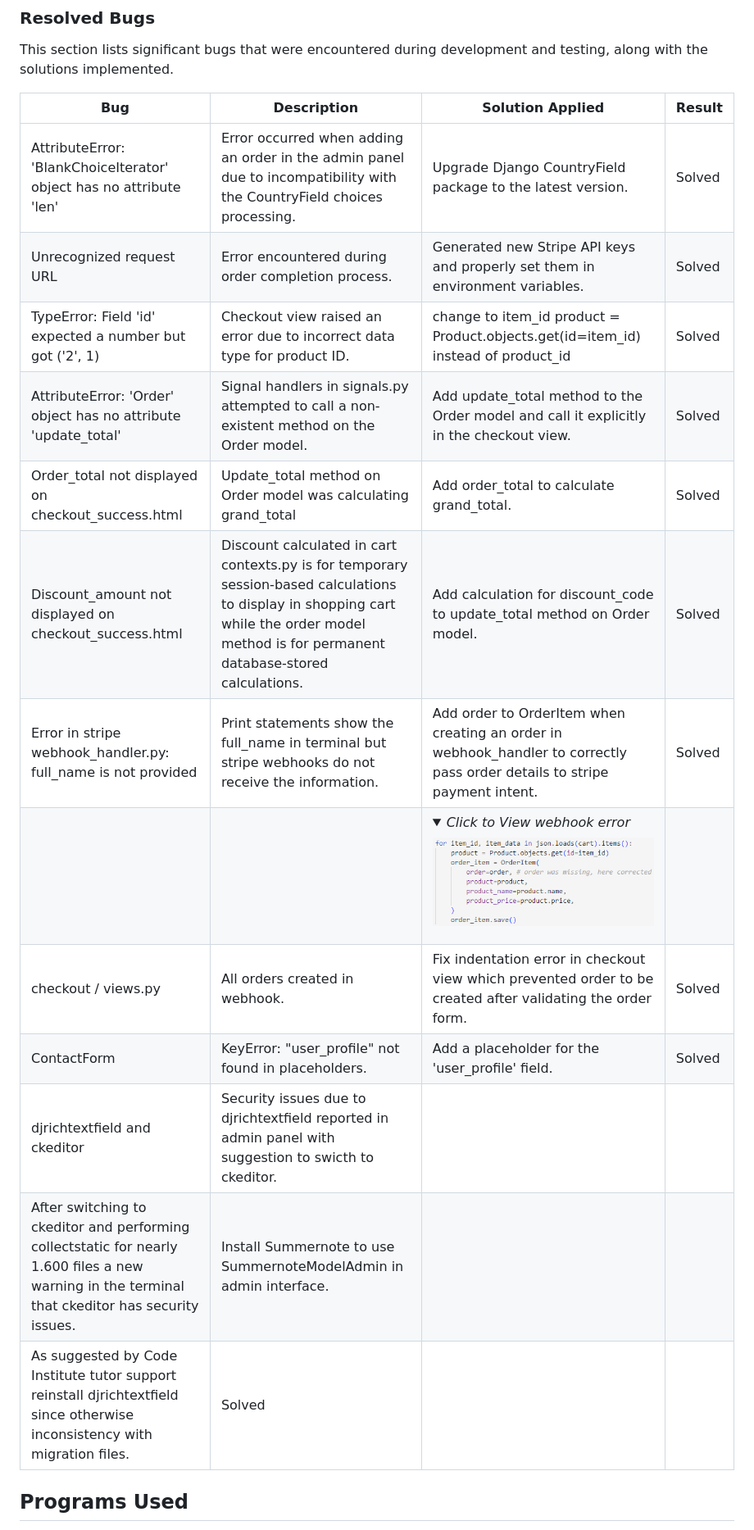
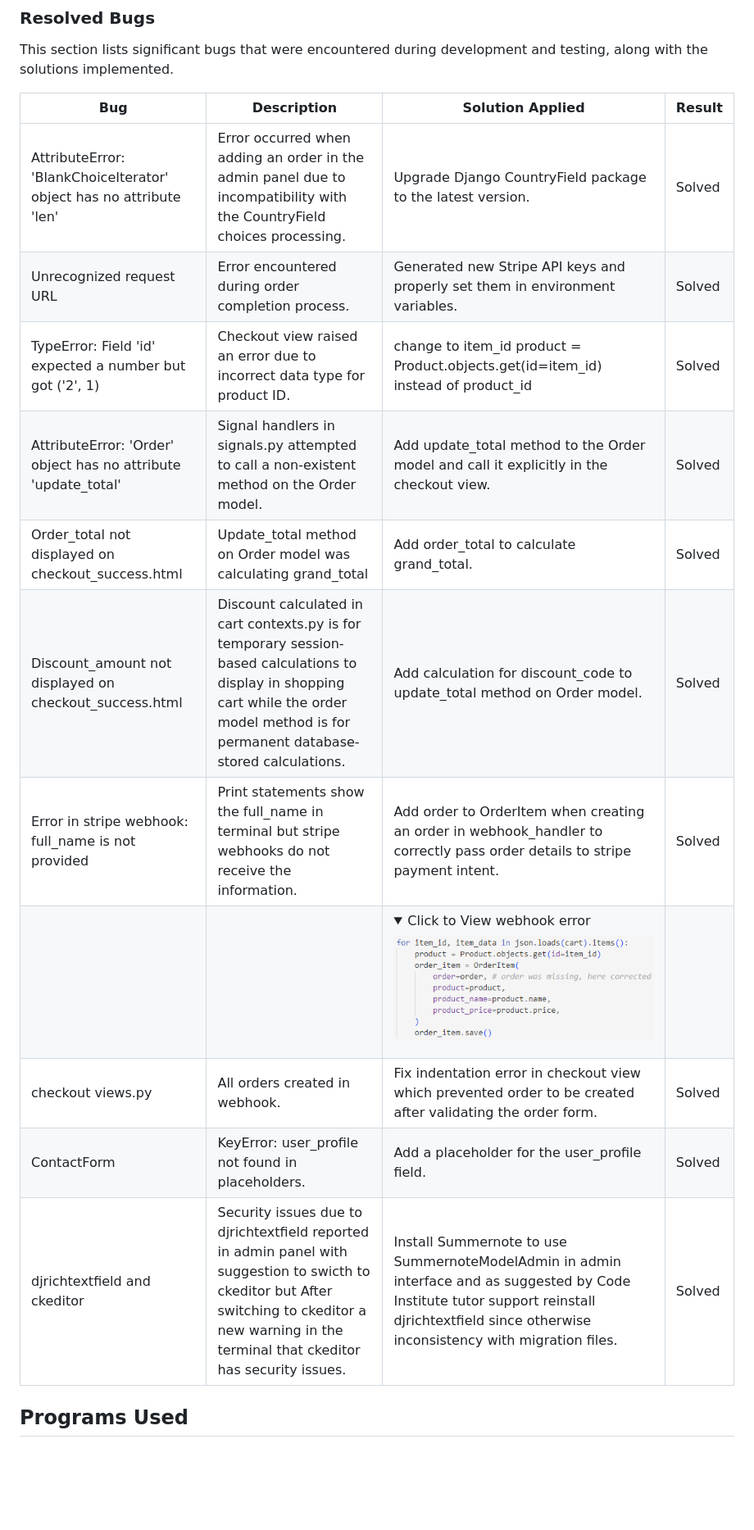
Before and after one commit to g-omarsdottir/shaping-sustainable-surf, a Markdown page: TESTING.md, the part around one of its changes. Shown at 82% size. Drawn GitHub-style; folded sections open; blank space fills up the shorter version.

Commit message:
Fix formatting & image path in TESTING.md

```diff
--- a/TESTING.md
+++ b/TESTING.md
@@ -232,22 +232,20 @@ This section lists any known issues or limitations in the current version of the
 ### Resolved Bugs
 This section lists significant bugs that were encountered during development and testing, along with the solutions implemented.
 
-| Bug                                                                 | Description                                                                                                                                                                                                                                             | Solution Applied                                                                                                                                                                               | Result |
-|---------------------------------------------------------------------|---------------------------------------------------------------------------------------------------------------------------------------------------------------------------------------------------------------------------------------------------------|------------------------------------------------------------------------------------------------------------------------------------------------------------------------------------------------|--------|
-| AttributeError: 'BlankChoiceIterator' object has no attribute 'len' | Error occurred when adding an order in the admin panel due to incompatibility with the CountryField choices processing.                                                                                                                                 | Upgrade Django CountryField package to the latest version.                                                                                                                                     | Solved |
-| Unrecognized request URL                                            | Error encountered during order completion process.                                                                                                                                                                                                      | Generated new Stripe API keys and properly set them in environment variables.                                                                                                                  | Solved |
-| TypeError: Field 'id' expected a number but got ('2', 1)            | Checkout view raised an error due to incorrect data type for product ID.                                                                                                                                                                                | change to item_id product = Product.objects.get(id=item_id) instead of product_id                                                                                                              | Solved |
-| AttributeError: 'Order' object has no attribute 'update_total'      | Signal handlers in signals.py attempted to call a non-existent method on the Order model.                                                                                                                                                               | Add update_total method to the Order model and call it explicitly in the checkout view.                                                                                                        | Solved |
-| Order_total not displayed on checkout_success.html                  | Update_total method on Order model was calculating grand_total                                                                                                                                                                                          | Add order_total to calculate grand_total.                                                                                                                                                      | Solved |
-| Discount_amount not displayed on checkout_success.html              | Discount calculated in cart contexts.py is for temporary session-based calculations to display in shopping cart while the order model method is for permanent database-stored calculations.                                                             | Add calculation for discount_code to update_total method on Order model.                                                                                                                       | Solved |
-| Error in stripe webhook_handler.py: full_name is not provided                 | Print statements show the full_name in terminal but stripe webhooks do not receive the information.                                                                                                                                                     | Add order to OrderItem when creating an order in webhook_handler to correctly pass order details to stripe payment intent.                                                                     | Solved |
-|                                                                     |                                                                                                                                                                                                                                                         | <details> <summary>*Click to View webhook error*</summary> ![error-webhook](documentation/validator/error-webhook.png)</details>                                                                 |        |
-| checkout / views.py                                                 | All orders created in webhook.                                                                                                                                                                                                                          | Fix indentation error in checkout view which prevented order to be created after validating the order form.                                                                                    | Solved |
-| ContactForm                                                         | KeyError: "user_profile" not found in placeholders.                                                                                                                                                                                                     | Add a placeholder for the 'user_profile' field.                                                                                                                                                | Solved |
-| djrichtextfield and ckeditor                                        | Security issues due to djrichtextfield reported in admin panel with suggestion to swicth to ckeditor.
-After switching to ckeditor and performing collectstatic for nearly 1.600 files a new warning in the terminal that ckeditor has security issues. | Install Summernote to use SummernoteModelAdmin in admin interface.
-As suggested by Code Institute tutor support reinstall djrichtextfield since otherwise inconsistency with migration files. | Solved |
 
+| Bug                                                                 | Description                                                                                                                                                                                           | Solution Applied                                                                                                                                                                                 | Result |
+|---------------------------------------------------------------------|-------------------------------------------------------------------------------------------------------------------------------------------------------------------------------------------------------|--------------------------------------------------------------------------------------------------------------------------------------------------------------------------------------------------|--------|
+| AttributeError: 'BlankChoiceIterator' object has no attribute 'len' | Error occurred when adding an order in the admin panel due to incompatibility with the CountryField choices processing.                                                                               | Upgrade Django CountryField package to the latest version.                                                                                                                                       | Solved |
+| Unrecognized request URL                                            | Error encountered during order completion process.                                                                                                                                                    | Generated new Stripe API keys and properly set them in environment variables.                                                                                                                    | Solved |
+| TypeError: Field 'id' expected a number but got ('2', 1)            | Checkout view raised an error due to incorrect data type for product ID.                                                                                                                              | change to item_id product = Product.objects.get(id=item_id) instead of product_id                                                                                                                | Solved |
+| AttributeError: 'Order' object has no attribute 'update_total'      | Signal handlers in signals.py attempted to call a non-existent method on the Order model.                                                                                                             | Add update_total method to the Order model and call it explicitly in the checkout view.                                                                                                          | Solved |
+| Order_total not displayed on checkout_success.html                  | Update_total method on Order model was calculating grand_total                                                                                                                                        | Add order_total to calculate grand_total.                                                                                                                                                        | Solved |
+| Discount_amount not displayed on checkout_success.html              | Discount calculated in cart contexts.py is for temporary session-based calculations to display in shopping cart while the order model method is for permanent database-stored calculations.           | Add calculation for discount_code to update_total method on Order model.                                                                                                                         | Solved |
+| Error in stripe webhook: full_name is not provided                 | Print statements show the full_name in terminal but stripe webhooks do not receive the information.                                                                                                   | Add order to OrderItem when creating an order in webhook_handler to correctly pass order details to stripe payment intent.                                                                       | Solved |
+|                                                                     |                                                                                                                                                                                                       | <details> <summary>Click to View webhook error</summary> ![error-webhook](documentation/validator/error-webhook.png)</details>                                                                   |        |
+| checkout  views.py                                                  | All orders created in webhook.                                                                                                                                                                        | Fix indentation error in checkout view which prevented order to be created after validating the order form.                                                                                      | Solved |
+| ContactForm                                                         | KeyError: user_profile not found in placeholders.                                                                                                                                                     | Add a placeholder for the user_profile field.                                                                                                                                                    | Solved |
+| djrichtextfield and ckeditor                                        | Security issues due to djrichtextfield reported in admin panel with suggestion to swicth to ckeditor but After switching to ckeditor a new warning in the terminal that ckeditor has security issues. | Install Summernote to use SummernoteModelAdmin in admin interface and as suggested by Code Institute tutor support reinstall djrichtextfield since otherwise inconsistency with migration files. | Solved |
 
 ## Programs Used
 A comprehensive list of all tools, validators, and programs used throughout the testing process and for this testing documentation. This section provides links and brief descriptions of each tool, helping readers understand the testing methodology and potentially replicate the tests.
```
Also changed, not shown: other parts of TESTING.md (+1 -1 lines).
